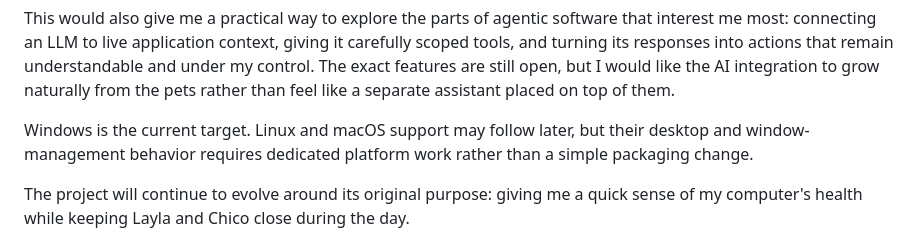
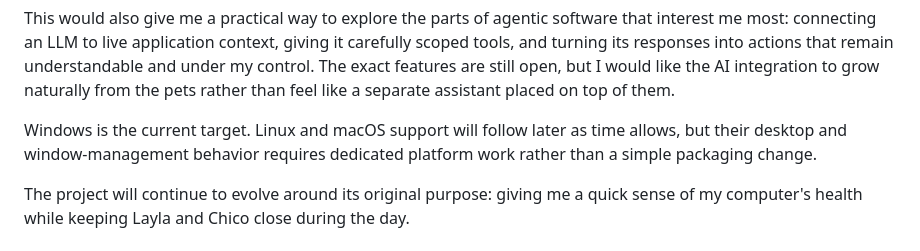
Before and after one commit to Suyash-Naik/DeskPets, a Markdown page: docs/index.md, the part around the change. GitHub-like rendering.

Commit message:
fix(docs): clarify future support for Linux and macOS in the documentation

```diff
--- a/docs/index.md
+++ b/docs/index.md
@@ -92,7 +92,7 @@ turning its responses into actions that remain understandable and under my contr
 features are still open, but I would like the AI integration to grow naturally from the pets
 rather than feel like a separate assistant placed on top of them.
 
-Windows is the current target. Linux and macOS support may follow later, but their desktop and
+Windows is the current target. Linux and macOS support will follow later as time allows, but their desktop and
 window-management behavior requires dedicated platform work rather than a simple packaging
 change.
 
```
